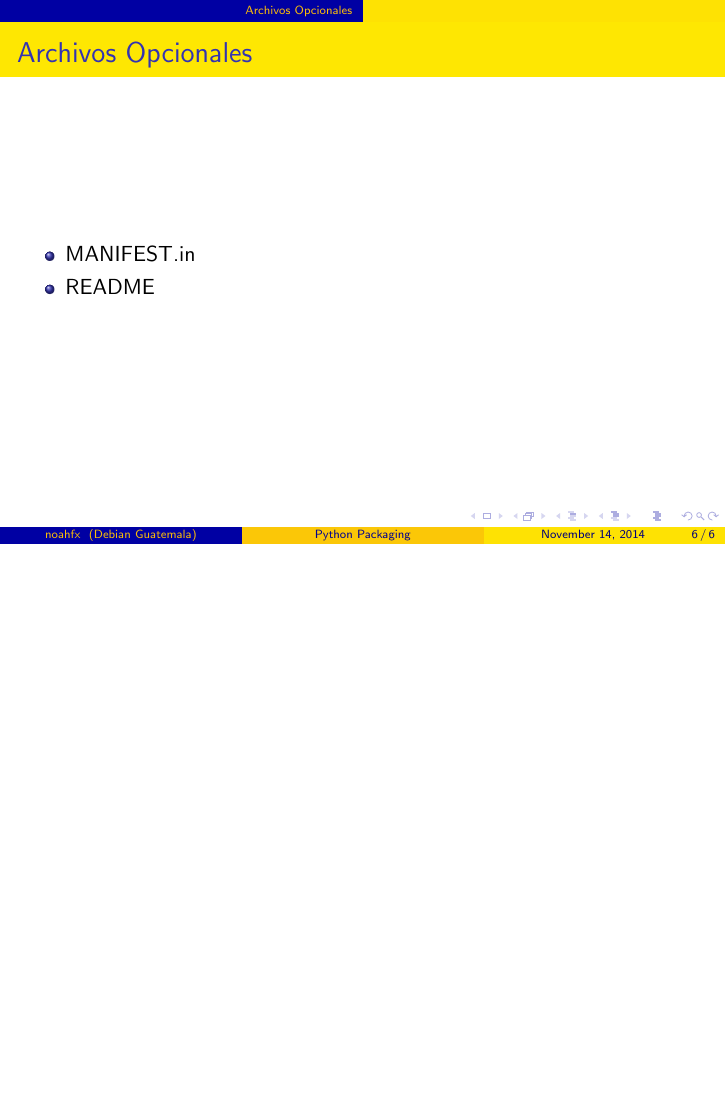
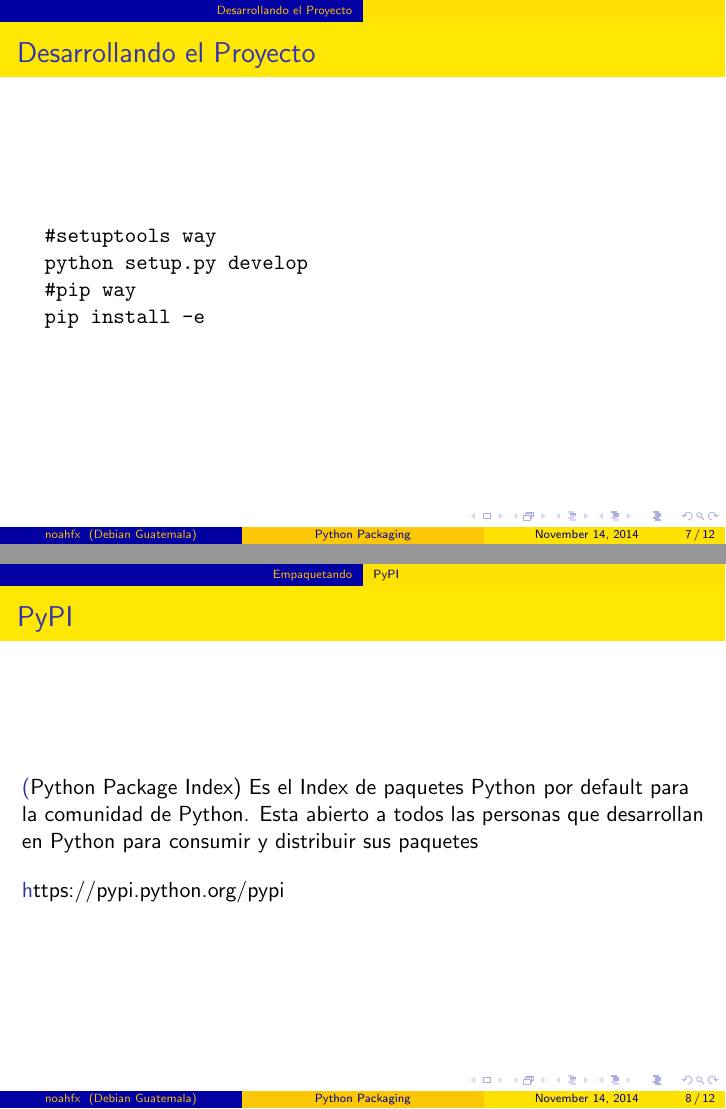
Before and after one commit to noahfx/python_packaging, LaTeX slides (python_packaging.tex): page 20 of 20 before the commit and pages 22 and 23 of 27 after it, the two joined at a grey line, the shorter picture padded with empty space. Compiled offline with pdfLaTeX.

Commit message:
slides setuptools covered

```diff
--- a/python_packaging.tex
+++ b/python_packaging.tex
@@ -90,3 +91,22 @@ con aquellas que dependen de otros paquetes.
       \item README
       \end{itemize}
     \end{frame}
+    \begin{section}{Desarrollando el Proyecto}
+      \begin{frame}[fragile]{Desarrollando el Proyecto}
+\begin{verbatim}
+  #setuptools way
+  python setup.py develop
+  #pip way
+  pip install -e
+\end{verbatim}
+      \end{frame}
+      \begin{section}{Empaquetando}
+        \subsection{PyPI}
+        \begin{frame}{PyPI}
+          \alert(Python Package Index)
+          Es el Index de paquetes Python por default para la comunidad de Python.
+          Esta abierto a todos las personas que desarrollan en Python para consumir y distribuir
+          sus paquetes
+
+          \alert https://pypi.python.org/pypi
+        \end{frame}
```
Also changed, not shown: python_packaging.tex (25 more changed lines). Lines whose indentation alone changed are shown as unchanged.
